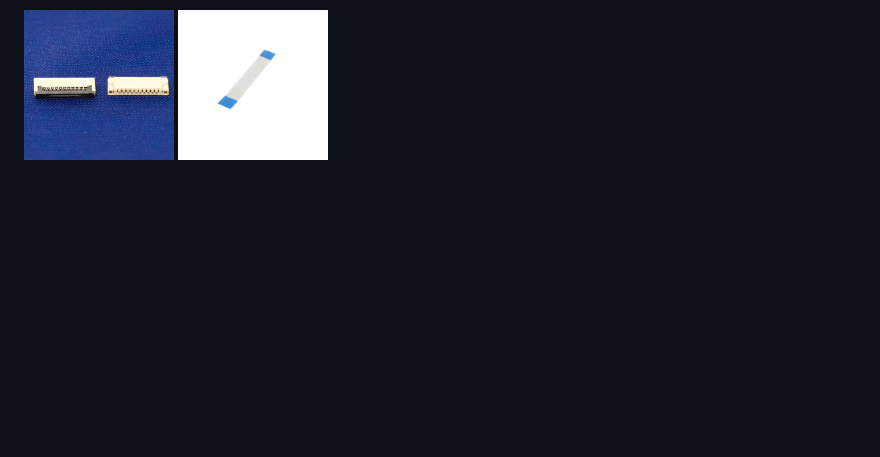
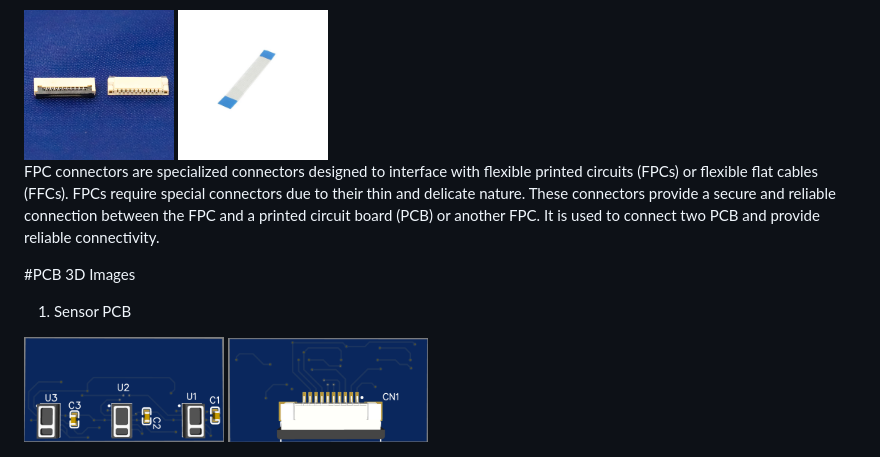
Before and after one commit to AmoghJoshi-eng/Embedded_Systems_VPK_Project, a Markdown page: README.md, the part around the change. GitHub-like rendering; blank space fills up the shorter version.

```diff
--- a/README.md
+++ b/README.md
@@ -23,3 +23,10 @@ The TCA9546A is a low-voltage, 4-channel I2C and SMBus switch with a reset funct
 4) FPC connector and cable
 <img src="https://github.com/AmoghJoshi-eng/Embedded_Systems_VPK_Project/blob/main/PCB_Photos/FPC_connector.jpg" alt="FPC_connector" width="150">
 <img src="https://github.com/AmoghJoshi-eng/Embedded_Systems_VPK_Project/blob/main/PCB_Photos/FPC_Cable.jpg" alt="FPC_Cable" width="150">
+
+FPC connectors are specialized connectors designed to interface with flexible printed circuits (FPCs)  or flexible flat cables (FFCs). FPCs require special connectors due to their thin and delicate nature. These connectors provide a secure and reliable connection between the FPC and a printed circuit board (PCB) or another FPC. It is used to connect two PCB and provide reliable connectivity.
+
+#PCB 3D Images
+1. Sensor PCB
+<img src="https://github.com/AmoghJoshi-eng/Embedded_Systems_VPK_Project/blob/main/PCB_Photos/Sensor_PCB_TOP.png" alt="Sensor_PCB_TOP" width="200">
+<img src="https://github.com/AmoghJoshi-eng/Embedded_Systems_VPK_Project/blob/main/PCB_Photos/Sensor_PCB_BOTTOM.png" alt="Sensor_PCB_BOTTOM" width="200">
```
